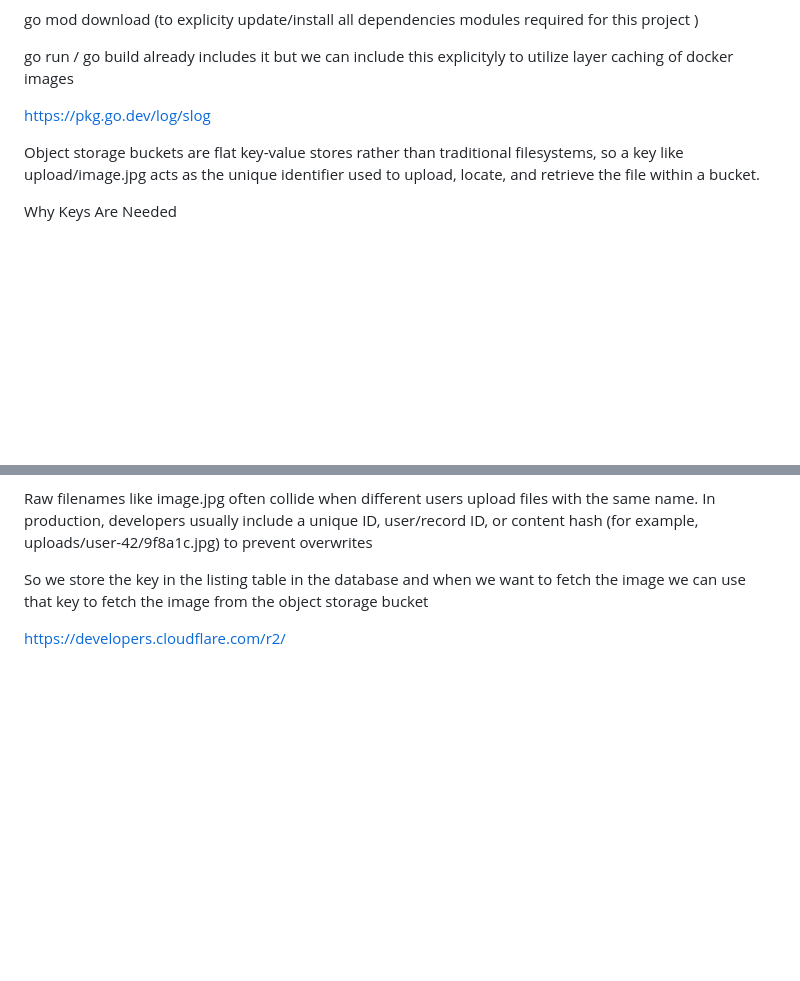
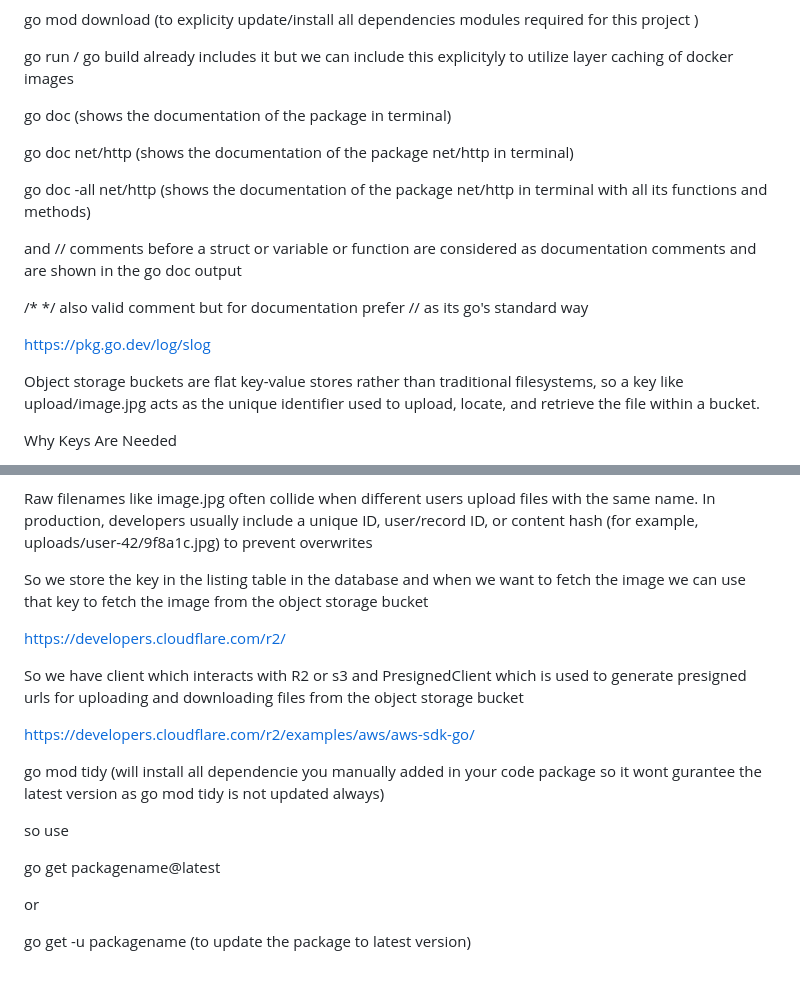
Before and after one commit to yashwanthN24/sell_point_backend_go, a Markdown page: Notes/Notes.md, 2 parts joined by grey strips. GitHub-like rendering; blank space fills up the shorter version.

Commit message:
Setup Object Storage

```diff
--- a/Notes/Notes.md
+++ b/Notes/Notes.md
@@ -234,8 +234,17 @@ go mod download (to explicity update/install all dependencies modules required f
 
 go run / go build already includes it but we can include this explicityly to utilize layer caching of docker images
 
+go doc (shows the documentation of the package in terminal)
+
+go doc net/http (shows the documentation of the package net/http in terminal)
+
+go doc -all net/http (shows the documentation of the package net/http in terminal with all its functions and methods)
+
+and // comments before a struct or variable or function are considered as documentation comments and are shown in the go doc output
+
+/\* \*/ also valid comment but for documentation prefer // as its go's standard way
+
 https://pkg.go.dev/log/slog
-
 
 Object storage buckets are flat key-value stores rather than traditional filesystems, so a key like upload/image.jpg acts as the unique identifier used to upload, locate, and retrieve the file within a bucket.
 
@@ -253,3 +262,17 @@ Raw filenames like image.jpg often collide when different users upload files wit
 So we store the key in the listing table in the database and when we want to fetch the image we can use that key to fetch the image from the object storage bucket
 
 https://developers.cloudflare.com/r2/
+
+So we have client which interacts with R2 or s3 and PresignedClient which is used to generate presigned urls for uploading and downloading files from the object storage bucket
+
+https://developers.cloudflare.com/r2/examples/aws/aws-sdk-go/
+
+go mod tidy (will install all dependencie you manually added in your code package so it wont gurantee the latest version as go mod tidy is not updated always)
+
+so use
+
+go get packagename@latest
+
+or
+
+go get -u packagename (to update the package to latest version)
```
Also changed, not shown: Notes/image-24.png (added), 8 other files.
